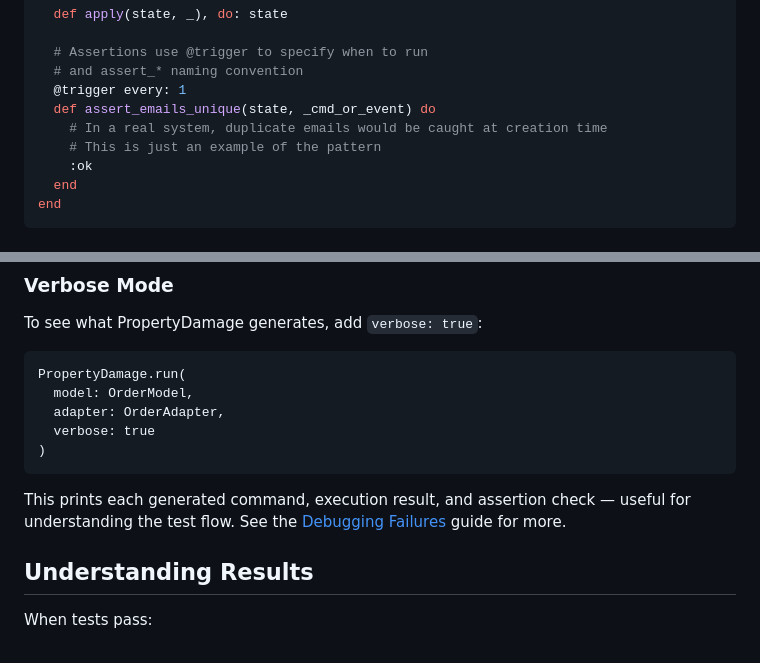
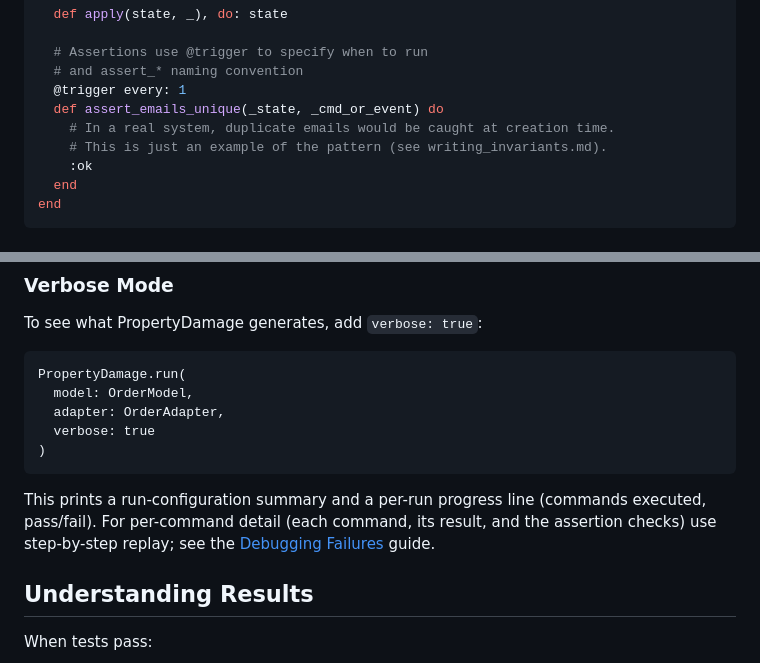
Before and after one commit to property-damage/property_damage, a Markdown page: guides/getting_started.md, 2 parts joined by grey strips. Rendered like a GitHub page.

Commit message:
docs: address front-door re-verify nits
- quickstart: caveat that the Stutter run-config needs an idempotent SUT (the
  in-memory example mints a new id per call, so it reports a violation); bridge
  the M/A placeholders to the Minimal Example's AccountModel/AccountAdapter.
- getting_started: correct the verbose-mode description (summary + per-run
  progress, not per-command); prefix the unused `state` in the Step 4 example
  to avoid a compiler warning when typed verbatim.

```diff
--- a/guides/getting_started.md
+++ b/guides/getting_started.md
@@ -161,9 +161,9 @@ defmodule MyApp.Projections.UserInvariants do
   # Assertions use @trigger to specify when to run
   # and assert_* naming convention
   @trigger every: 1
-  def assert_emails_unique(state, _cmd_or_event) do
-    # In a real system, duplicate emails would be caught at creation time
-    # This is just an example of the pattern
+  def assert_emails_unique(_state, _cmd_or_event) do
+    # In a real system, duplicate emails would be caught at creation time.
+    # This is just an example of the pattern (see writing_invariants.md).
     :ok
   end
 end
@@ -317,9 +317,10 @@ To see what PropertyDamage generates, add `verbose: true`:
       verbose: true
     )
 
-This prints each generated command, execution result, and assertion check — useful for
-understanding the test flow. See the [Debugging Failures](debugging_failures.md) guide
-for more.
+This prints a run-configuration summary and a per-run progress line (commands
+executed, pass/fail). For per-command detail (each command, its result, and the
+assertion checks) use step-by-step replay; see the
+[Debugging Failures](debugging_failures.md) guide.
 
 ## Understanding Results
 
```
Also changed, not shown: guides/quickstart.md (+7 -1 lines).
